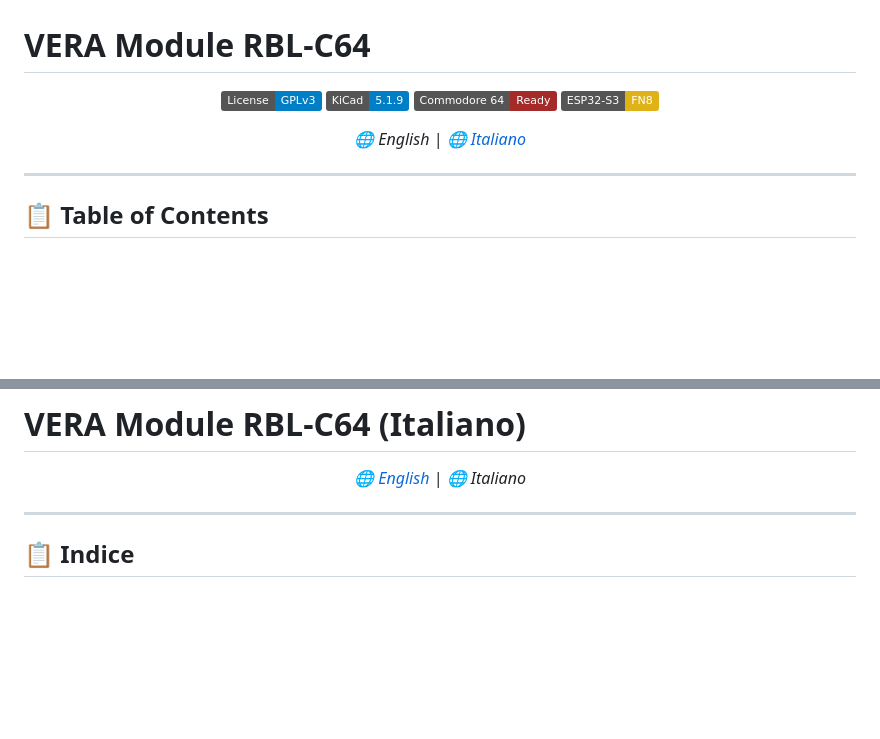
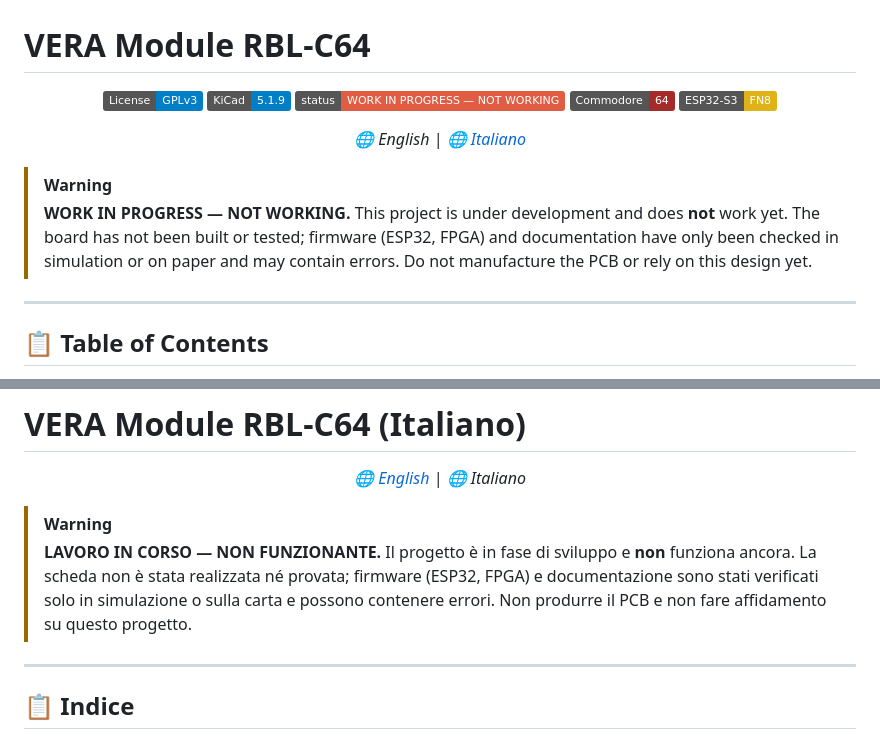
Before and after one commit to gianlucarenzi/Vera-Module-RBL-C64, a Markdown page: README.md, 2 parts joined by grey strips. Rendered like a GitHub page; badges without logos; blank space fills up the shorter version.

Commit message:
docs: mark the project as WORK IN PROGRESS, not working
Warning banner at the top of the English and Italian sections and a
status badge: the board has not been built or tested, firmware and docs
are verified only in simulation or on paper.

```diff
--- a/README.md
+++ b/README.md
@@ -4,12 +4,19 @@
 
 [![License: GPL v3](https://img.shields.io/badge/License-GPLv3-blue.svg)](https://www.gnu.org/licenses/gpl-3.0)
 [![KiCad](https://img.shields.io/badge/KiCad-5.1.9-blue.svg)](https://www.kicad.org/)
-[![C64 Ready](https://img.shields.io/badge/Commodore_64-Ready-brown.svg)](https://en.wikipedia.org/wiki/Commodore_64)
+[![Status: Work in progress](https://img.shields.io/badge/status-WORK_IN_PROGRESS_%E2%80%94_NOT_WORKING-red.svg)](#)
+[![Commodore 64](https://img.shields.io/badge/Commodore-64-brown.svg)](https://en.wikipedia.org/wiki/Commodore_64)
 [![ESP32](https://img.shields.io/badge/ESP32--S3-FN8-yellow.svg)](https://www.espressif.com/)
 
 *🌐 English | [🌐 Italiano](#vera-module-rbl-c64-italiano)*
 
 </div>
+
+> [!WARNING]
+> **WORK IN PROGRESS — NOT WORKING.**
+> This project is under development and does **not** work yet. The board has not been built or
+> tested; firmware (ESP32, FPGA) and documentation have only been checked in simulation or on
+> paper and may contain errors. Do not manufacture the PCB or rely on this design yet.
 
 ---
 
@@ -633,6 +640,12 @@ If you find this project useful, please consider:
 
 </div>
 
+> [!WARNING]
+> **LAVORO IN CORSO — NON FUNZIONANTE.**
+> Il progetto è in fase di sviluppo e **non** funziona ancora. La scheda non è stata realizzata né
+> provata; firmware (ESP32, FPGA) e documentazione sono stati verificati solo in simulazione o sulla
+> carta e possono contenere errori. Non produrre il PCB e non fare affidamento su questo progetto.
+
 ---
 
 <div style="background: #ffffff; border-radius: 16px; padding: 24px; margin: 24px 0; box-shadow: 0 4px 12px rgba(0,0,0,0.1); border: 1px solid #e0e0e0;">
```
